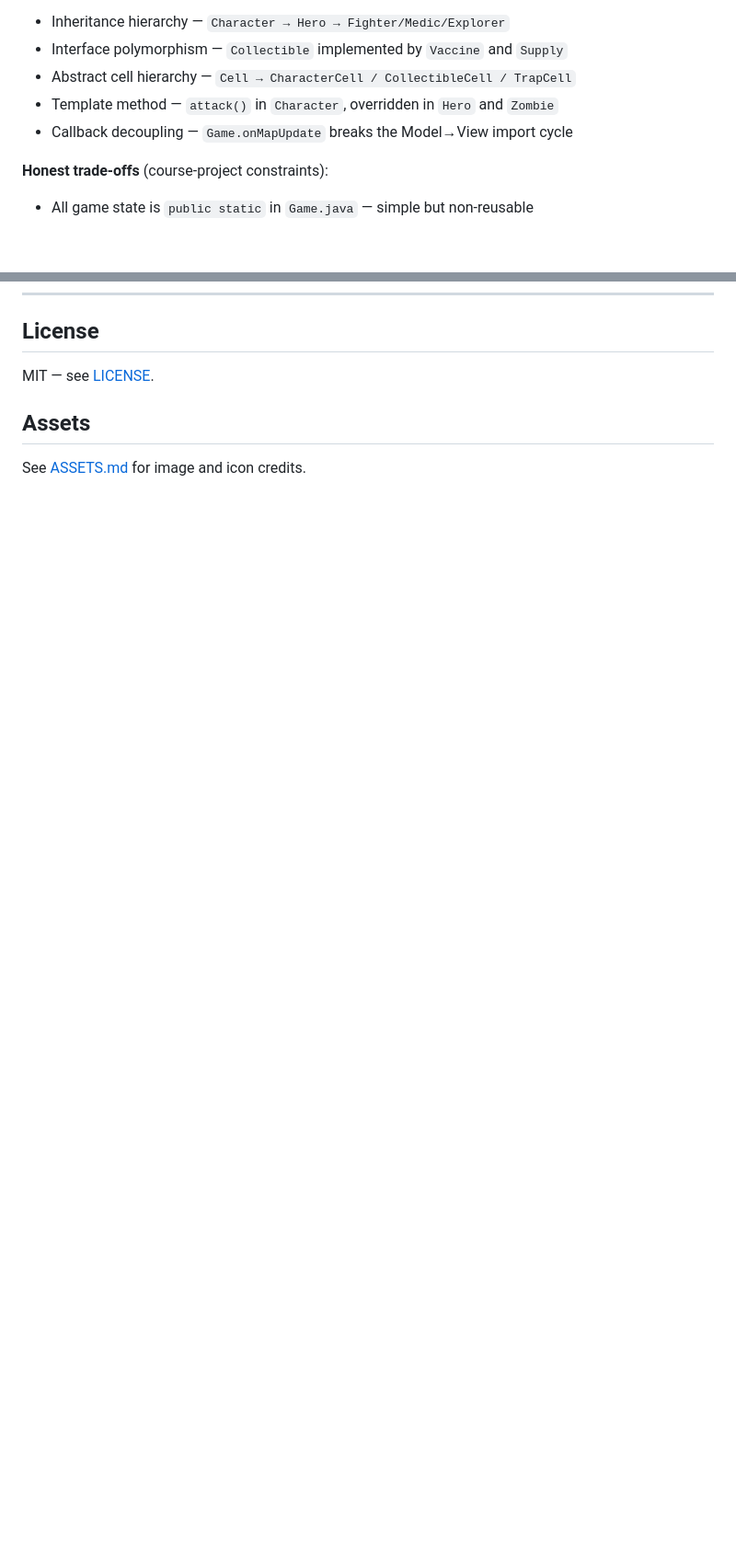
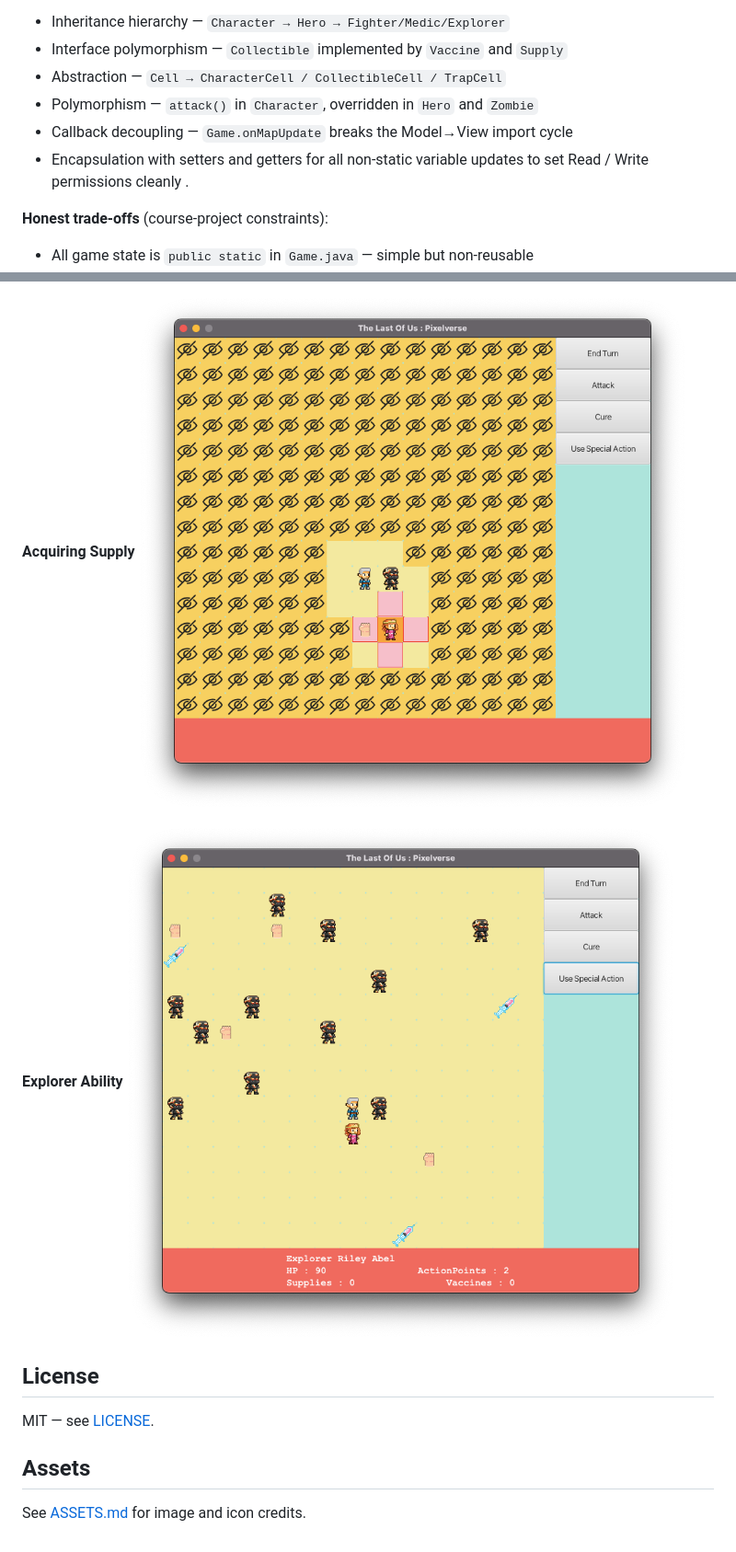
Before and after one commit to lynx1097/Zombie-Grid-Game, a Markdown page: README.md, 2 parts joined by grey strips. Shown at 92% size. Rendered like a GitHub page; pictures changed too: screenshots/Acquiring_supply.png (added), screenshots/Explorer_Ability.png (added); blank space fills up the shorter version.

Commit message:
Adding screenshots

```diff
--- a/README.md
+++ b/README.md
@@ -114,9 +113,10 @@ Model (characters / world / collectibles / exceptions)
 **Design patterns used:**
 - Inheritance hierarchy — `Character → Hero → Fighter/Medic/Explorer`
 - Interface polymorphism — `Collectible` implemented by `Vaccine` and `Supply`
-- Abstract cell hierarchy — `Cell → CharacterCell / CollectibleCell / TrapCell`
-- Template method — `attack()` in `Character`, overridden in `Hero` and `Zombie`
+- Abstraction — `Cell → CharacterCell / CollectibleCell / TrapCell`
+- Polymorphism — `attack()` in `Character`, overridden in `Hero` and `Zombie`
 - Callback decoupling — `Game.onMapUpdate` breaks the Model→View import cycle
+- Encapsulation with setters and getters for all non-static variable updates to set Read / Write permissions cleanly .
 
 **Honest trade-offs** (course-project constraints):
 - All game state is `public static` in `Game.java` — simple but non-reusable
@@ -137,3 +151,11 @@ Model (characters / world / collectibles / exceptions)
+**Acquiring Supply**
+![Acquiring_supply](screenshots/Acquiring_supply.png)
+
+**Explorer Ability**
+![Explorer_Ability](screenshots/Explorer_Ability.png)
+
+
+
 ## License
 
 MIT — see [LICENSE](LICENSE).
```
Also changed, not shown: other parts of README.md (+15 -2 lines), screenshots/Acquiring_cure.png (added), screenshots/Game_start.png (added), screenshots/Hero_Selection.png (added), screenshots/Zombie_encounter.png (added).
